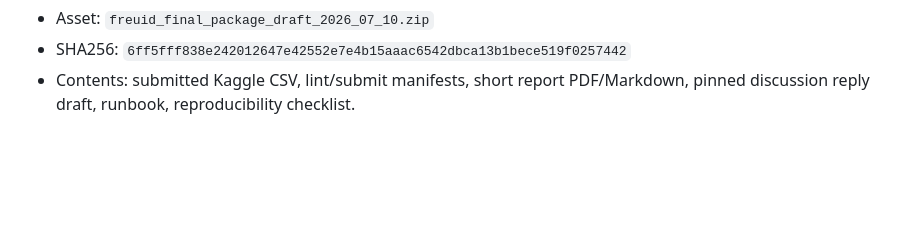
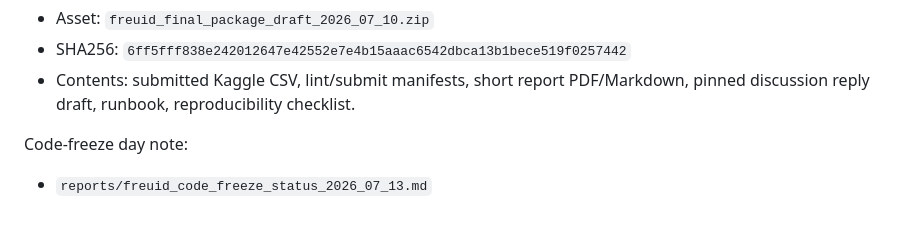
Before and after one commit to DrStrangel0ve/ai-image-forensics-comparison, a Markdown page: reports/freuid_reproducibility_checklist_2026_07_10.md, the part around the change. GitHub-like rendering; blank space fills up the shorter version.

```diff
--- a/reports/freuid_reproducibility_checklist_2026_07_10.md
+++ b/reports/freuid_reproducibility_checklist_2026_07_10.md
@@ -114,3 +114,7 @@ Final-package draft release:
 - Asset: `freuid_final_package_draft_2026_07_10.zip`
 - SHA256: `6ff5fff838e242012647e42552e7e4b15aaac6542dbca13b1bece519f0257442`
 - Contents: submitted Kaggle CSV, lint/submit manifests, short report PDF/Markdown, pinned discussion reply draft, runbook, reproducibility checklist.
+
+Code-freeze day note:
+
+- `reports/freuid_code_freeze_status_2026_07_13.md`
```
Also changed, not shown: reports/freuid_code_freeze_status_2026_07_13.md (added, +114 -0 lines), reports/freuid_release_runbook.md (+1 -0 lines).
